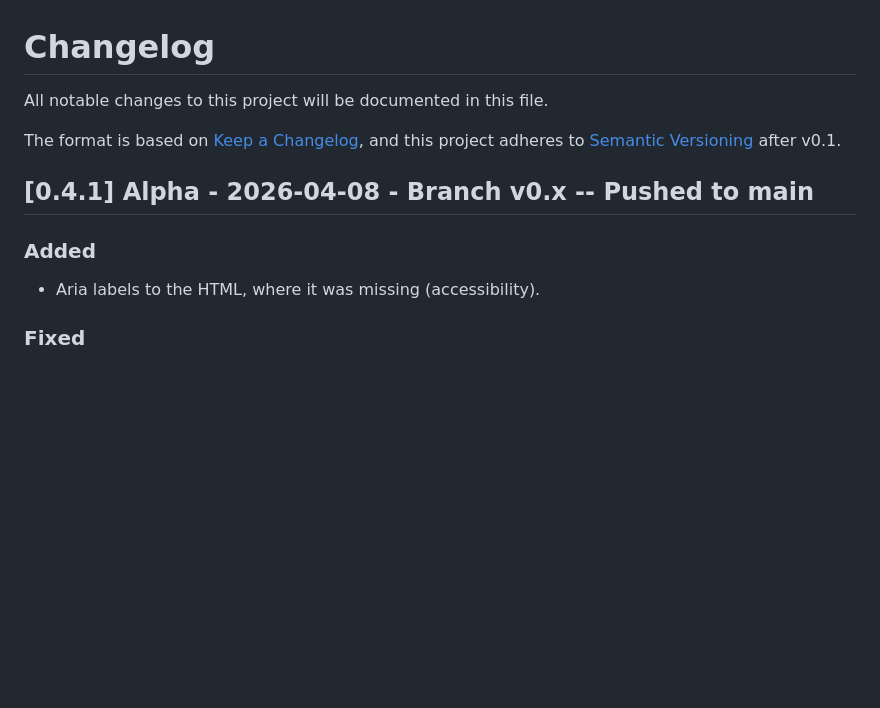
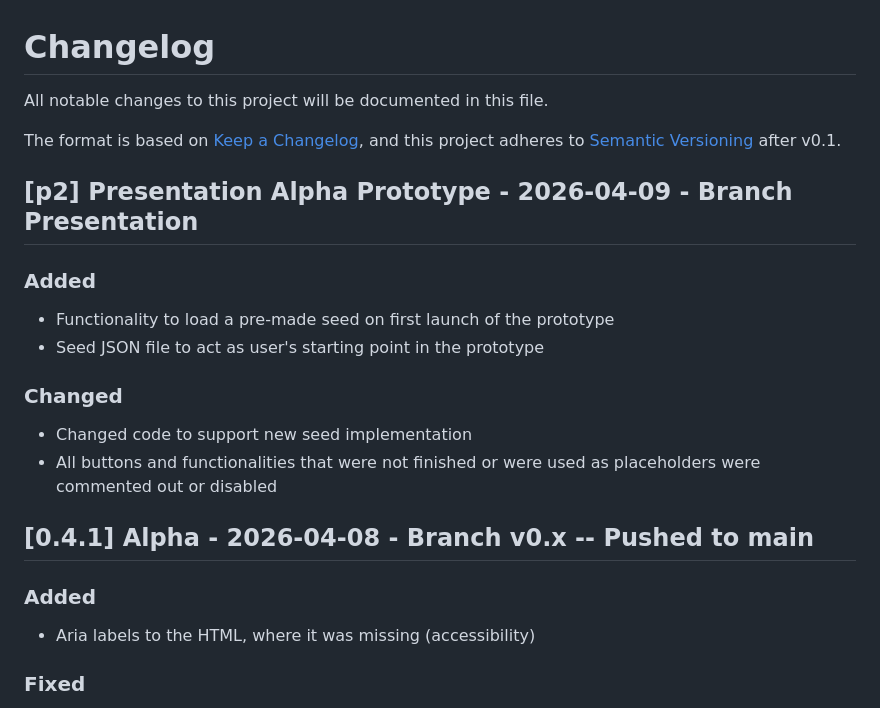
Before and after one commit to isalena5/Questless, a Markdown page: changelog.md, the part around one of its changes. Drawn GitHub-style; blank space fills up the shorter version.

Commit message:
Update p2 - Prototype Alpha Build

```diff
--- a/changelog.md
+++ b/changelog.md
@@ -4,9 +4,19 @@ All notable changes to this project will be documented in this file.
 
 The format is based on [Keep a Changelog](https://keepachangelog.com/en/1.0.0/), and this project adheres to [Semantic Versioning](https://semver.org/) after v0.1.
 
+## [p2] Presentation Alpha Prototype - 2026-04-09 - Branch Presentation
+### Added
+- Functionality to load a pre-made seed on first launch of the prototype
+- Seed JSON file to act as user's starting point in the prototype
+
+### Changed
+- Changed code to support new seed implementation
+- All buttons and functionalities that were not finished or were used as placeholders were commented out or disabled
+
+
 ## [0.4.1] Alpha - 2026-04-08 - Branch v0.x -- Pushed to main
 ### Added
-- Aria labels to the HTML, where it was missing (accessibility).
+- Aria labels to the HTML, where it was missing (accessibility)
 
 ### Fixed
 - Spelling mistakes in readme & changelog
```
Also changed, not shown: other parts of changelog.md (+0 -1 lines), README.md (+1 -1 lines), branding/Logotype_white_icon.png (added), covers/Hotel_Architect.png (added), 6 other files.
